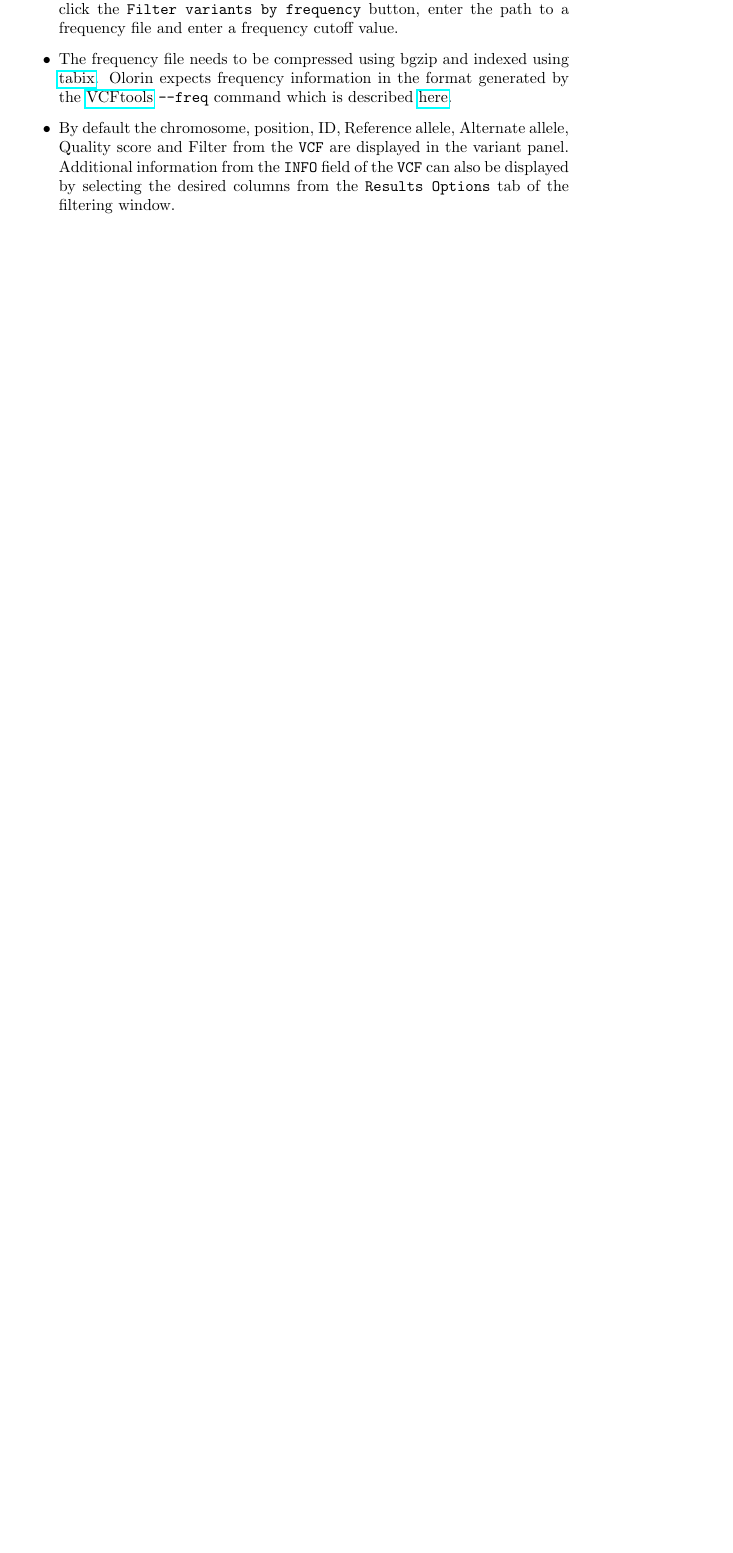
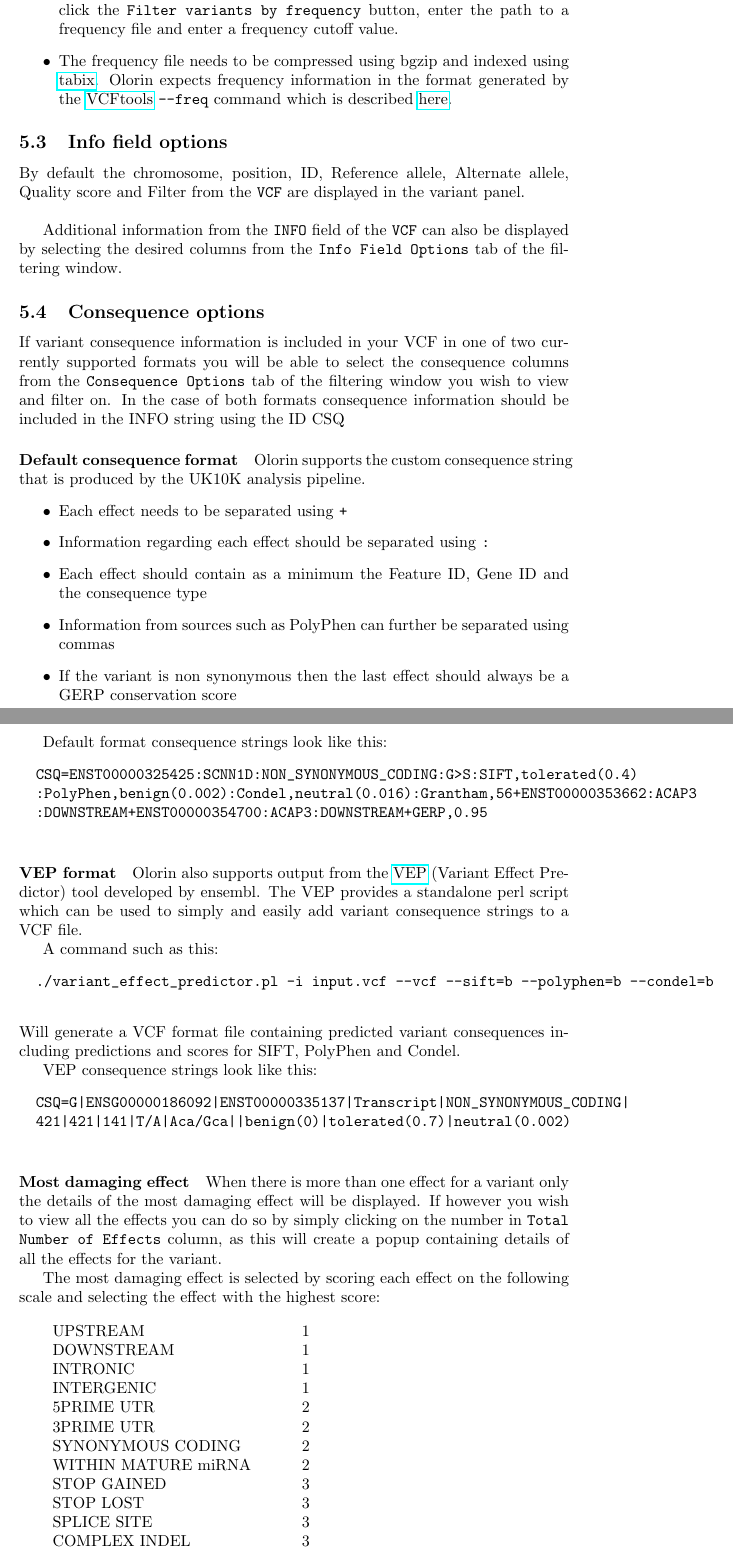
Before and after one commit to wtsi-medical-genomics/olorin, a LaTeX document (src/doc/olorin-help.tex): part of page 4 of 5 before the commit and two parts of pages 5 and 6 of 7 after it, the two joined at a grey line, cut so that both start at the same text, the shorter picture padded with empty space. Compiled offline with pdfLaTeX.

Commit message:
added information on CSQs including using VEP.

```diff
--- a/src/doc/olorin-help.tex
+++ b/src/doc/olorin-help.tex
@@ -103,4 +116,0 @@ To open a data directory select \texttt{Open directory} from the \texttt{File} m
-	\item{Variants can also be filtered on population frequencies, to use this feature click the \texttt{Filter variants by frequency} button, enter the path to a frequency file and enter a frequency cutoff value.}
-	\item{The frequency file needs to be compressed using bgzip and indexed using \href{http://samtools.sourceforge.net/tabix.shtml}{tabix}. Olorin expects frequency information in the format generated by the \href{http://vcftools.sourceforge.net/}{VCFtools} \texttt{--freq} command which is described \href{http://vcftools.sourceforge.net/options.html#stats}{here}.}
-	\item{By default the chromosome, position, ID, Reference allele, Alternate allele, Quality score and Filter from the \texttt{VCF} are displayed in the variant panel. Additional information from the \texttt{INFO} field of the \texttt{VCF} can also be displayed by selecting the desired columns from the \texttt{Results Options} tab of the filtering window.}
-	\item{Once you are happy with all the filtering options just click the \texttt{filter} button to get the results.}
@@ -107,0 +128,66 @@ To open a data directory select \texttt{Open directory} from the \texttt{File} m
+				\item{Variants can also be filtered on population frequencies, to use this feature click the \texttt{Filter variants by frequency} button, enter the path to a frequency file and enter a frequency cutoff value.}
+				\item{The frequency file needs to be compressed using bgzip and indexed using \href{http://samtools.sourceforge.net/tabix.shtml}{tabix}. Olorin expects frequency information in the format generated by the \href{http://vcftools.sourceforge.net/}{VCFtools} \texttt{--freq} command which is described \href{http://vcftools.sourceforge.net/options.html#stats}{here}.}
+			\end{itemize}
+
+\subsection{Info field options}
+	By default the chromosome, position, ID, Reference allele, Alternate allele, Quality score and Filter from the \texttt{VCF} are displayed in the variant panel.\\
+
+	 Additional information from the \texttt{INFO} field of the \texttt{VCF} can also be displayed by selecting the desired columns from the \texttt{Info Field Options} tab of the filtering window.
+
+\subsection{Consequence options}
+	If variant consequence information is included in your VCF in one of two currently supported formats you will be able to select the consequence columns from the  \texttt{Consequence Options} tab of the filtering window you wish to view and filter on. In the case of both formats consequence information should be included in the INFO string using the ID CSQ
+
+	\paragraph{Default consequence format}
+	Olorin supports the custom consequence string that is produced by the UK10K analysis pipeline.
+	 \begin{itemize}
+		\item{Each effect needs to be separated using \texttt{+}}
+		\item{Information regarding each effect should be separated using \texttt{:}}
+		\item{Each effect should contain as a minimum the Feature ID, Gene ID and the consequence type}
+		\item{Information from sources such as PolyPhen can further be separated using commas}
+		\item{If the variant is non synonymous then the last effect should always be a GERP conservation score}
+	 \end{itemize}
+
+	 Default format consequence strings look like this:
+	\begin{verbatim}
+	 CSQ=ENST00000325425:SCNN1D:NON_SYNONYMOUS_CODING:G>S:SIFT,tolerated(0.4)
+	 :PolyPhen,benign(0.002):Condel,neutral(0.016):Grantham,56+ENST00000353662:ACAP3
+	 :DOWNSTREAM+ENST00000354700:ACAP3:DOWNSTREAM+GERP,0.95
+	\end{verbatim}
+
+	\paragraph{VEP format}
+	Olorin also supports output from the \href{http://www.ensembl.org/info/docs/variation/vep/index.html}{VEP} (Variant Effect Predictor) tool developed by ensembl. The VEP provides a standalone perl script which can be used to simply and easily add variant consequence strings to a VCF file.
+
+	A command such as this:
+	\begin{verbatim}
+		./variant_effect_predictor.pl -i input.vcf --vcf --sift=b --polyphen=b --condel=b
+	\end{verbatim}
+	Will generate a VCF format file containing predicted variant consequences including predictions and scores for SIFT, PolyPhen and Condel.
+
+	VEP consequence strings look like this:
+	\begin{verbatim}
+		CSQ=G|ENSG00000186092|ENST00000335137|Transcript|NON_SYNONYMOUS_CODING|
+		421|421|141|T/A|Aca/Gca||benign(0)|tolerated(0.7)|neutral(0.002)
+	\end{verbatim}
+
+	\paragraph{Most damaging effect}
+	When there is more than one effect for a variant only the details of the most damaging effect will be displayed. If however you wish to view all the effects you can do so by simply clicking on the number in \texttt{Total Number of Effects} column, as this will create a popup containing details of all the effects for the variant.
+
+	The most damaging effect is selected by scoring each effect on the following scale and selecting the effect with the highest score:\\
+
+\begin{tabular}{ l c }
+UPSTREAM & 1\\
+DOWNSTREAM & 1\\
+INTRONIC & 1\\
+INTERGENIC & 1\\
+5PRIME UTR	& 2\\
+3PRIME UTR	& 2\\
+SYNONYMOUS CODING & 2\\
+WITHIN MATURE miRNA & 2\\
+STOP GAINED & 3\\
+STOP LOST & 3\\
+SPLICE SITE	& 3\\
+COMPLEX INDEL & 3\\
+FRAMESHIFT CODING & 3\\
+ESSENTIAL SPLICE SITE & 3\\
+NON SYNONYMOUS CODING & 3\\
+\end{tabular}
```
Also changed, not shown: src/doc/olorin-help.tex (57 more changed lines).
